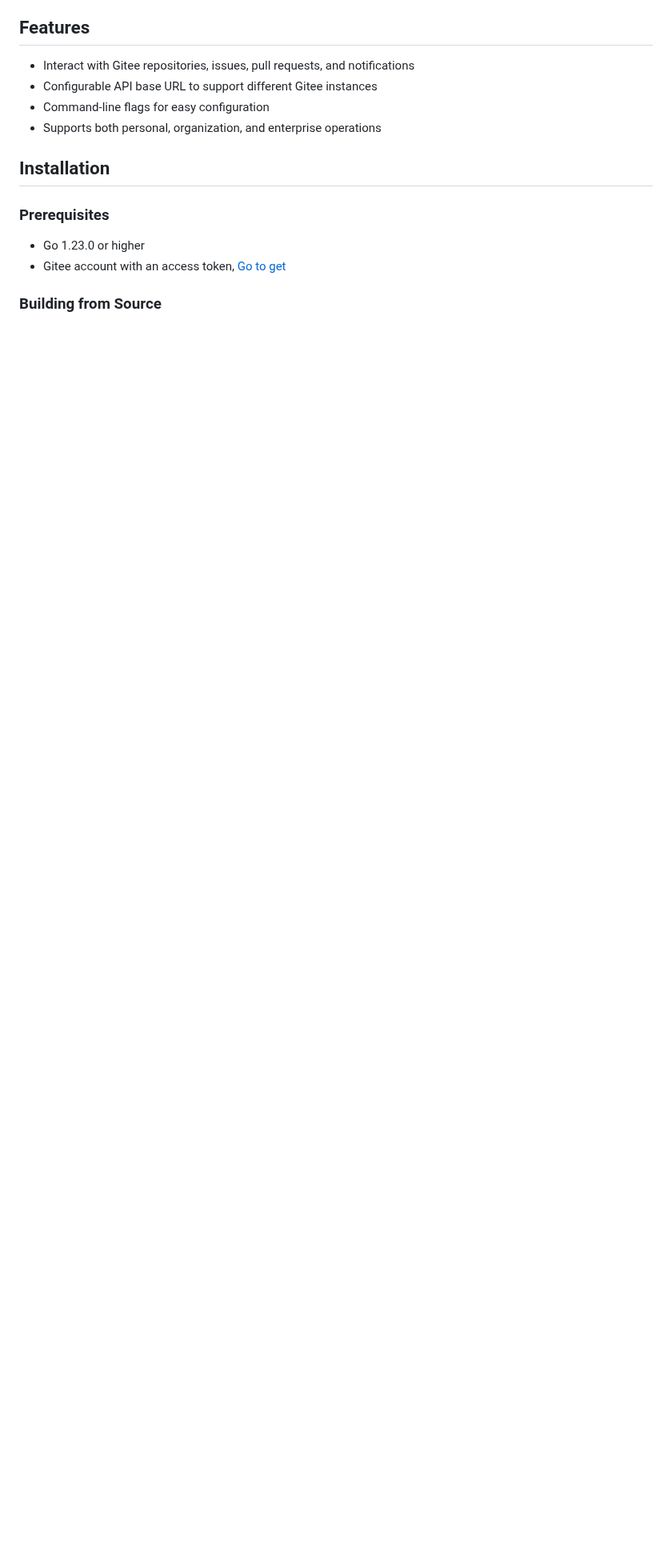
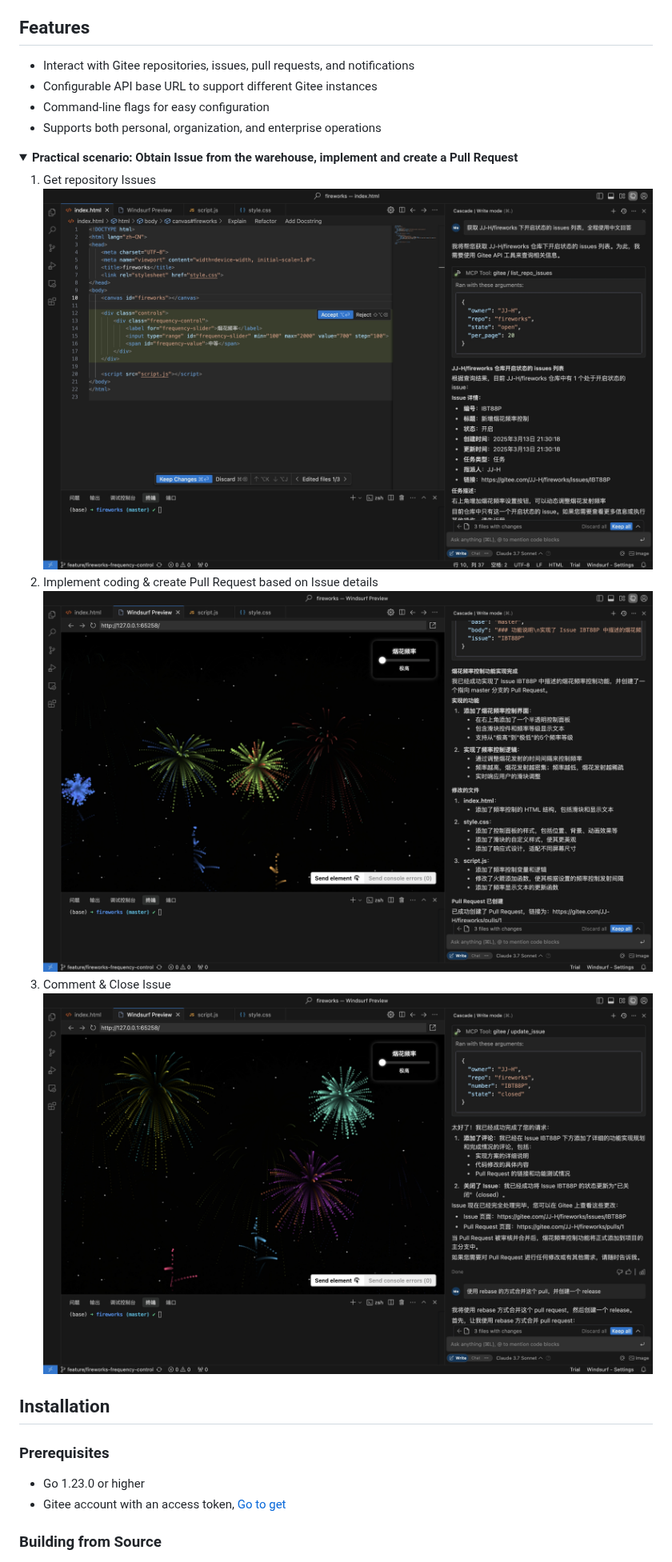
Before and after one commit to oschina/mcp-gitee, a Markdown page: README.md, the part around one of its changes. Shown at 80% size. GitHub-like rendering; pictures changed too: docs/images/comment_and_close_issue.jpg (added), docs/images/get_repo_issues.jpg (added), docs/images/implement_issue.jpg (added); folded sections open; blank space fills up the shorter version.

```diff
--- a/README.md
+++ b/README.md
@@ -8,6 +8,17 @@ Gitee MCP Server is a Model Context Protocol (MCP) server implementation for Git
 - Configurable API base URL to support different Gitee instances
 - Command-line flags for easy configuration
 - Supports both personal, organization, and enterprise operations
+
+<details>
+<summary><b>Practical scenario: Obtain Issue from the warehouse, implement and create a Pull Request</b></summary>
+
+1. Get repository Issues
+![get_repo_issues](./docs/images/get_repo_issues.jpg)
+2. Implement coding & create Pull Request based on Issue details
+![implement_issue](./docs/images/implement_issue.jpg)
+3. Comment & Close Issue
+![comment_and_close_issue](./docs/images/comment_and_close_issue.jpg)
+</details>
 
 ## Installation
 
```
Also changed, not shown: other parts of README.md (+7 -0 lines), README_CN.md (+18 -0 lines).
